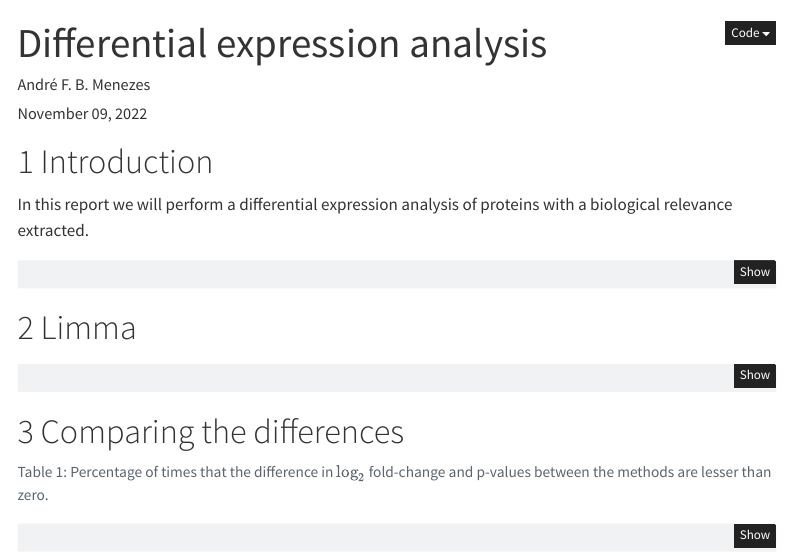
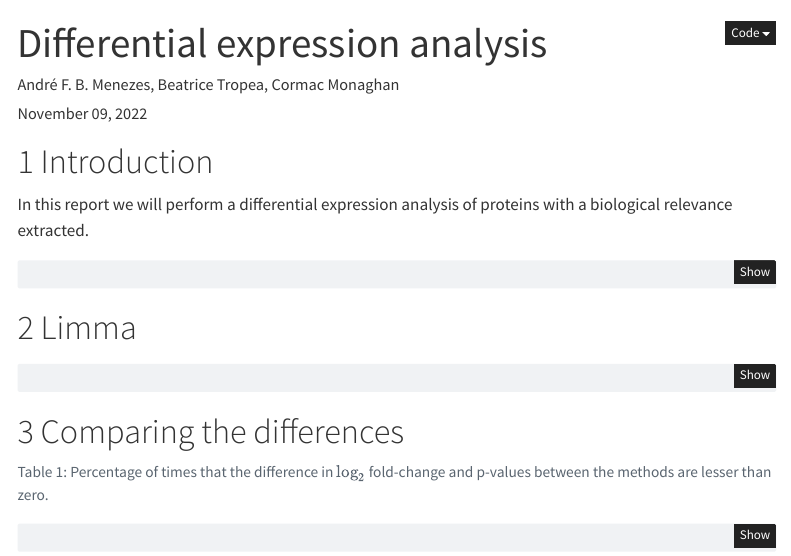
Before and after one commit to Proteomics-Escherichia-coli/reports, a Quarto document (downstream_analysis/differential_expression.qmd): the page in a window 1100 px wide, from its top. Rendered offline with R 4.5, knitr and Pandoc in place of Quarto, with nearby package versions; the code chunks are not run, so their results and figures are left out; menus at the side of the page are left out.

Commit message:
updating authors names

```diff
--- a/downstream_analysis/differential_expression.qmd
+++ b/downstream_analysis/differential_expression.qmd
@@ -1,6 +1,6 @@
 ---
 title: "Differential expression analysis"
-author: "André F. B. Menezes"
+author: "André F. B. Menezes, Beatrice Tropea, Cormac Monaghan"
 date: "`r format(Sys.time(), '%B %d, %Y')`"
 toc: true
 number-sections: true
```
Also changed, not shown: downstream_analysis/differential_expression.html.
